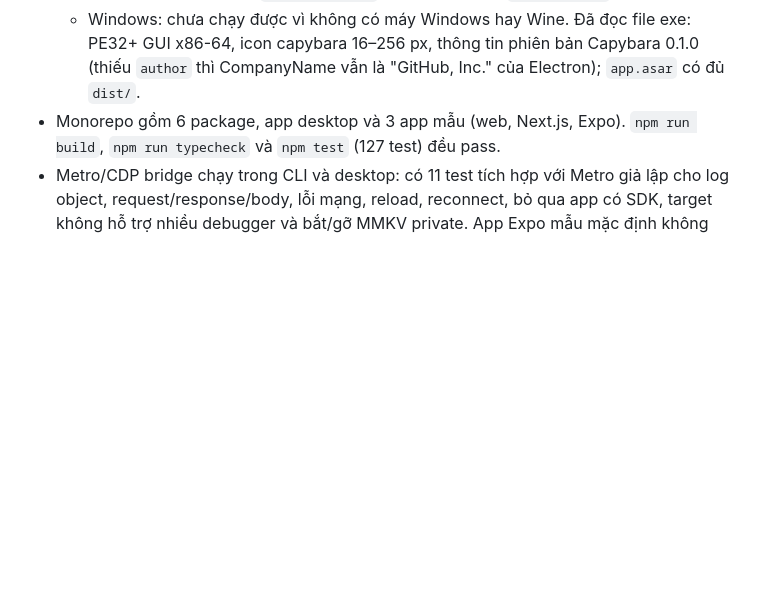
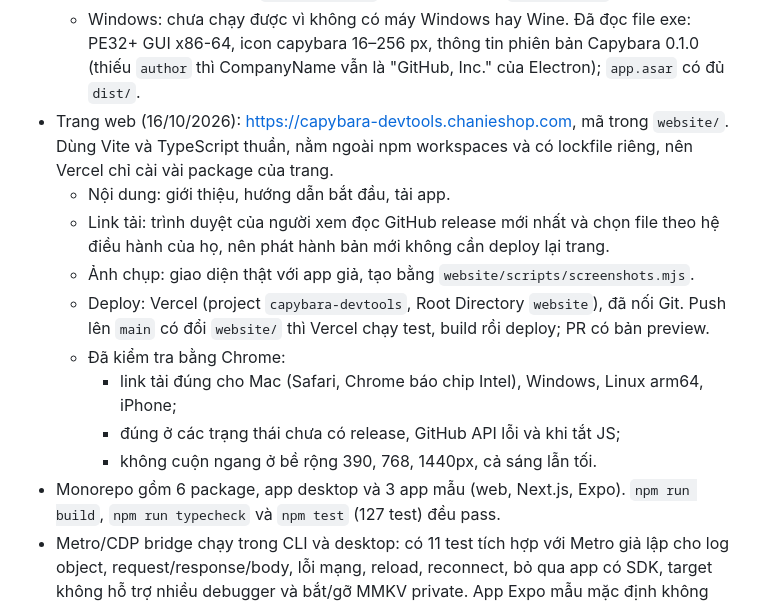
Before and after one commit to lhphuc99/capybara, a Markdown page: docs/PLAN.md, the part around the change. GitHub-like rendering; blank space fills up the shorter version.

```diff
--- a/docs/PLAN.md
+++ b/docs/PLAN.md
@@ -109,6 +109,15 @@ App (RN / web)                                 Máy dev
 - Bản Windows và Linux của app desktop (16/10/2026): lệnh `desktop:package:win`, `desktop:package:linux` và `desktop:package:all` (xem README); cách đóng gói ở mục Quyết định kỹ thuật. App tìm `adb` ở vị trí Android SDK mặc định của từng hệ điều hành.
   - Linux: chạy trong Docker Ubuntu 24.04 với Xvfb, bằng user thường, bản arm64 chạy thẳng và x64 giả lập. Server trả UI, cửa sổ tải `http://localhost:7357/`, có icon và WM_CLASS `capybara-desktop` khớp file `.desktop`. Khi được tạo user namespace, cả tar.gz lẫn AppImage chạy có sandbox. Khi bị chặn (seccomp mặc định của Docker, cùng tác dụng với AppArmor của Ubuntu 24.04+), AppImage tự chạy không sandbox, còn tar.gz dừng với lỗi `chrome-sandbox` cho tới khi thêm `--no-sandbox`.
   - Windows: chưa chạy được vì không có máy Windows hay Wine. Đã đọc file exe: PE32+ GUI x86-64, icon capybara 16–256 px, thông tin phiên bản Capybara 0.1.0 (thiếu `author` thì CompanyName vẫn là "GitHub, Inc." của Electron); `app.asar` có đủ `dist/`.
+- Trang web (16/10/2026): https://capybara-devtools.chanieshop.com, mã trong `website/`. Dùng Vite và TypeScript thuần, nằm ngoài npm workspaces và có lockfile riêng, nên Vercel chỉ cài vài package của trang.
+  - Nội dung: giới thiệu, hướng dẫn bắt đầu, tải app.
+  - Link tải: trình duyệt của người xem đọc GitHub release mới nhất và chọn file theo hệ điều hành của họ, nên phát hành bản mới không cần deploy lại trang.
+  - Ảnh chụp: giao diện thật với app giả, tạo bằng `website/scripts/screenshots.mjs`.
+  - Deploy: Vercel (project `capybara-devtools`, Root Directory `website`), đã nối Git. Push lên `main` có đổi `website/` thì Vercel chạy test, build rồi deploy; PR có bản preview.
+  - Đã kiểm tra bằng Chrome:
+    - link tải đúng cho Mac (Safari, Chrome báo chip Intel), Windows, Linux arm64, iPhone;
+    - đúng ở các trạng thái chưa có release, GitHub API lỗi và khi tắt JS;
+    - không cuộn ngang ở bề rộng 390, 768, 1440px, cả sáng lẫn tối.
 - Monorepo gồm 6 package, app desktop và 3 app mẫu (web, Next.js, Expo). `npm run build`, `npm run typecheck` và `npm test` (127 test) đều pass.
 - Metro/CDP bridge chạy trong CLI và desktop: có 11 test tích hợp với Metro giả lập cho log object, request/response/body, lỗi mạng, reload, reconnect, bỏ qua app có SDK, target không hỗ trợ nhiều debugger và bắt/gỡ MMKV private. App Expo mẫu mặc định không nạp SDK. Đã chạy thử với app này trên Expo Go (iPhone 17 simulator), qua cả CLI lẫn app desktop: log có object, Date, Map/Set, Error, unhandled rejection; network `fetch` + XHR có status, header và body (cả 404); app có SDK thì bị bỏ qua đúng. Chưa thử trên máy thật.
 - Storage không SDK: đã thử trên app Expo/Hermes đang chạy trong iPhone 17 simulator, đọc được danh sách store, 2 key và giá trị được chọn. Reader hỗ trợ Metro lazy-loading của AsyncStorage và export getter ESM. Runtime hook MMKV có lease 15 giây, tự khôi phục method khi disconnect/lease hết hạn, hỗ trợ nhiều debugger cùng lúc và giữ tối đa 100 instance. V4 shadow method trên factory object vì Nitro khóa prototype; không thể bắt lại mọi instance cũ. Đọc dữ liệu qua instance gốc, không tạo store mới hay ghi key, không giữ encryption config. `test:mmkv-compat` kiểm tra source package 2.12.2/3.3.3/4.3.2 với native giả lập.
```
Also changed, not shown: README.md (+6 -0 lines).
